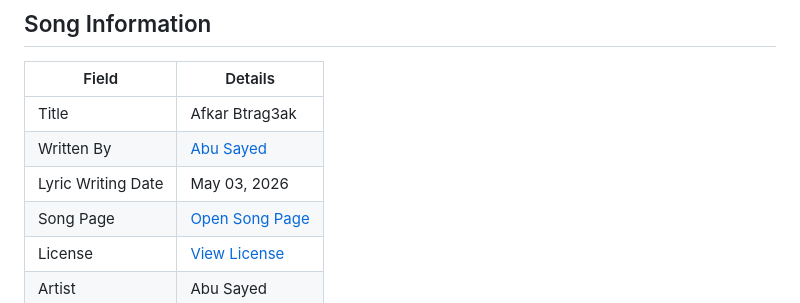
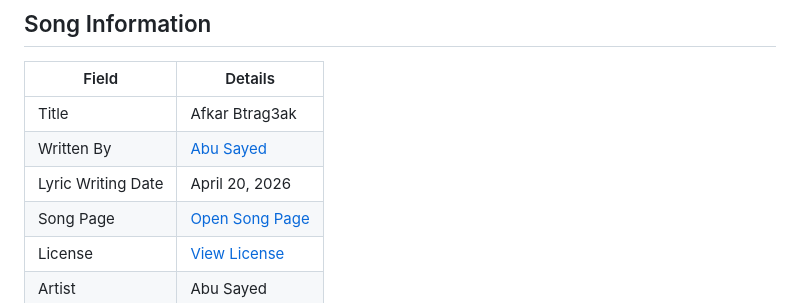
Before and after one commit to ImAbuSayed/afkar-btrag3ak, a Markdown page: README.md, the part around the change. GitHub-like rendering.

Commit message:
docs: update public README

```diff
--- a/README.md
+++ b/README.md
@@ -10,7 +10,7 @@
 |-------|---------|
 | Title | Afkar Btrag3ak |
 | Written By | [Abu Sayed](https://abusayed.com.bd/) |
-| Lyric Writing Date | May 03, 2026 |
+| Lyric Writing Date | April 20, 2026 |
 | Song Page | [Open Song Page](https://imabusayed.github.io/afkar-btrag3ak/) |
 | License | [View License](./LICENSE.md) |
 | Artist | Abu Sayed |
```
